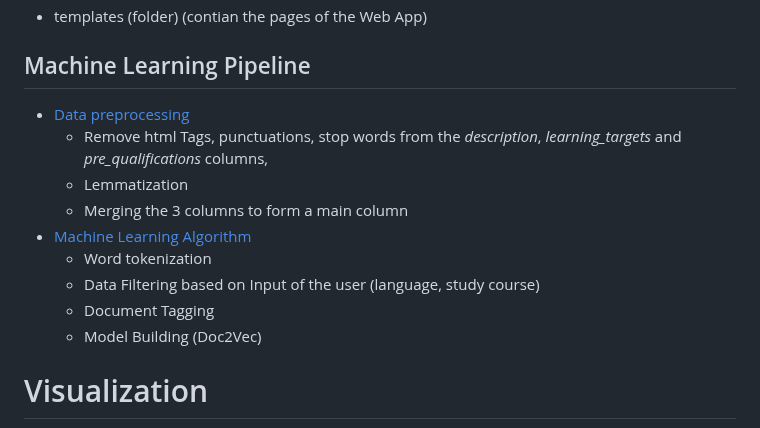
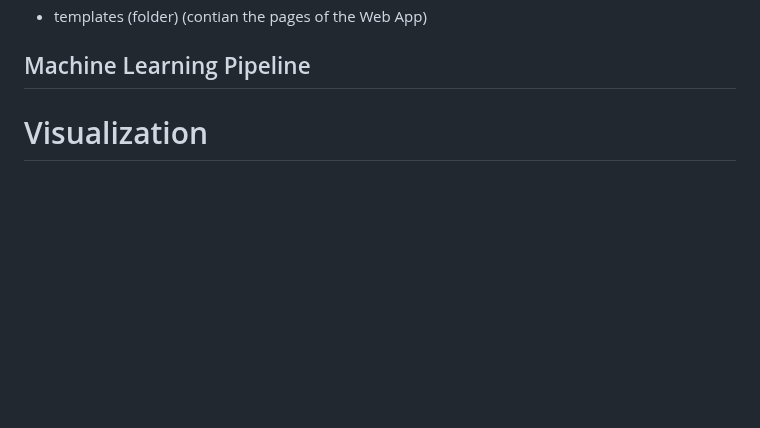
Before and after one commit to LiChengcheng-1/LA_project-master, a Markdown page: README.md, the part around the change. Rendered like a GitHub page; blank space fills up the shorter version.

```diff
--- a/README.md
+++ b/README.md
@@ -92,15 +92,7 @@ App (The Duck's School):
 
 
 ## Machine Learning Pipeline
-* <a href="data/nlp/cleaner.py">Data preprocessing</a>
-  + Remove html Tags, punctuations, stop words from the <i>description</i>, <i>learning_targets</i> and <i>pre_qualifications</i> columns,
-  + Lemmatization
-  + Merging the 3 columns to form a main column
-* <a href="data/machine_learning/recommandation/content_based/gensim_d2v.py">Machine Learning Algorithm</a>
-  + Word tokenization
-  + Data Filtering based on Input of the user (language, study course)
-  + Document Tagging
-  + Model Building (Doc2Vec)
+
 
 <a name="headers4"/>
 
```
